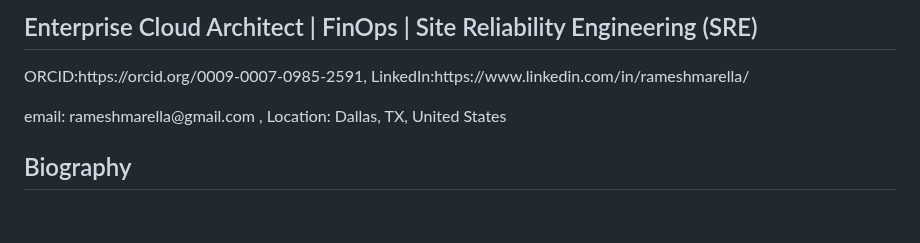
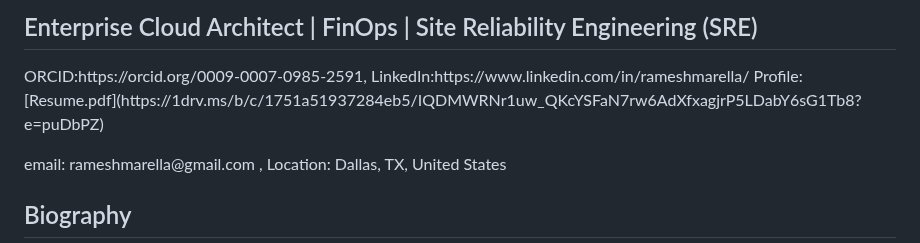
Before and after one commit to rammar876/Ramesh-Marella, a Markdown page: README.md, the part around the change. GitHub-like rendering; blank space fills up the shorter version.

Commit message:
Update README with resume link
Added a link to the resume in the profile section.

```diff
--- a/README.md
+++ b/README.md
@@ -1,4 +1,4 @@
-<h2>Enterprise Cloud Architect | FinOps | Site Reliability Engineering (SRE)</h2><p>ORCID:https://orcid.org/0009-0007-0985-2591, LinkedIn:https://www.linkedin.com/in/rameshmarella/</p>
+<h2>Enterprise Cloud Architect | FinOps | Site Reliability Engineering (SRE)</h2><p>ORCID:https://orcid.org/0009-0007-0985-2591, LinkedIn:https://www.linkedin.com/in/rameshmarella/   Profile: [Resume.pdf](https://1drv.ms/b/c/1751a51937284eb5/IQDMWRNr1uw_QKcYSFaN7rw6AdXfxagjrP5LDabY6sG1Tb8?e=puDbPZ)</p>
 <p>email: rameshmarella@gmail.com  , Location: Dallas, TX, United States</p>
 
 ## Biography
```
